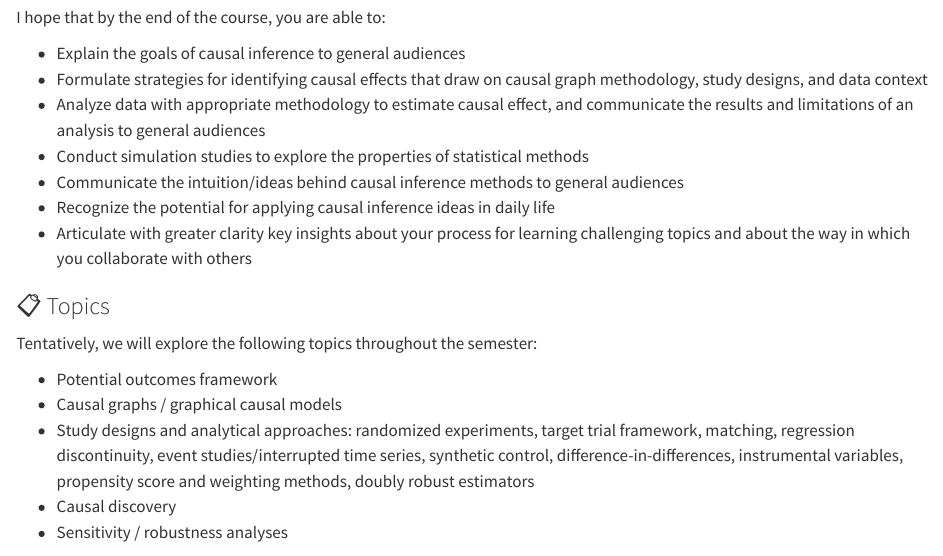
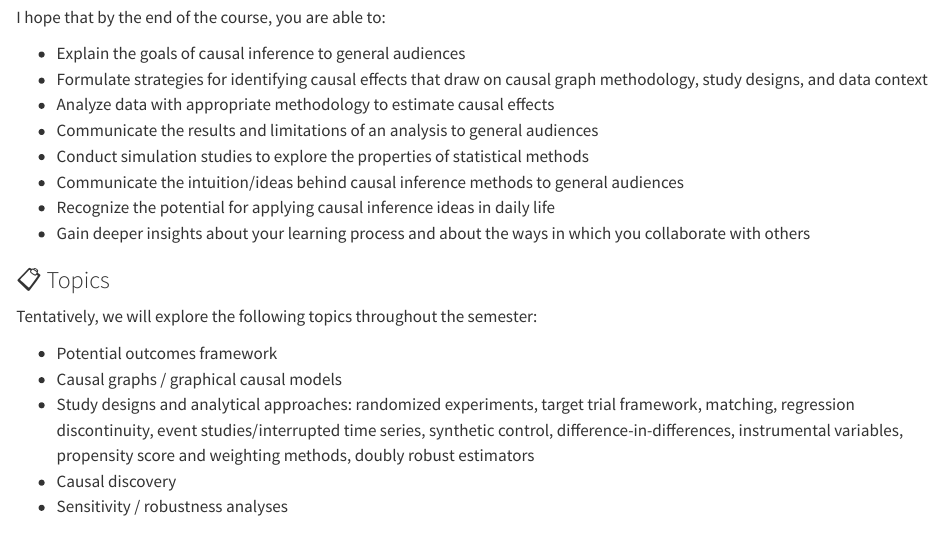
Before and after one commit to lmyint/causal_fall_2026, a Quarto document (logistics/syllabus.qmd): the page in a window 1100 px wide, from 260 px down. Rendered offline with R 4.5, knitr and Pandoc in place of Quarto, with nearby package versions.

Commit message:
Fix typos

```diff
--- a/logistics/syllabus.qmd
+++ b/logistics/syllabus.qmd
@@ -10,11 +10,12 @@ I hope that by the end of the course, you are able to:
 
 - Explain the goals of causal inference to general audiences
 - Formulate strategies for identifying causal effects that draw on causal graph methodology, study designs, and data context
-- Analyze data with appropriate methodology to estimate causal effect, and communicate the results and limitations of an analysis to general audiences
+- Analyze data with appropriate methodology to estimate causal effects
+- Communicate the results and limitations of an analysis to general audiences
 - Conduct simulation studies to explore the properties of statistical methods
 - Communicate the intuition/ideas behind causal inference methods to general audiences
 - Recognize the potential for applying causal inference ideas in daily life
-- Articulate with greater clarity key insights about your process for learning challenging topics and about the way in which you collaborate with others
+- Gain deeper insights about your learning process and about the ways in which you collaborate with others
 
 ### 📋 Topics
 
```
Also changed, not shown: logistics/schedule.qmd (+1 -1 lines), docs/search.json, 2 other files.
